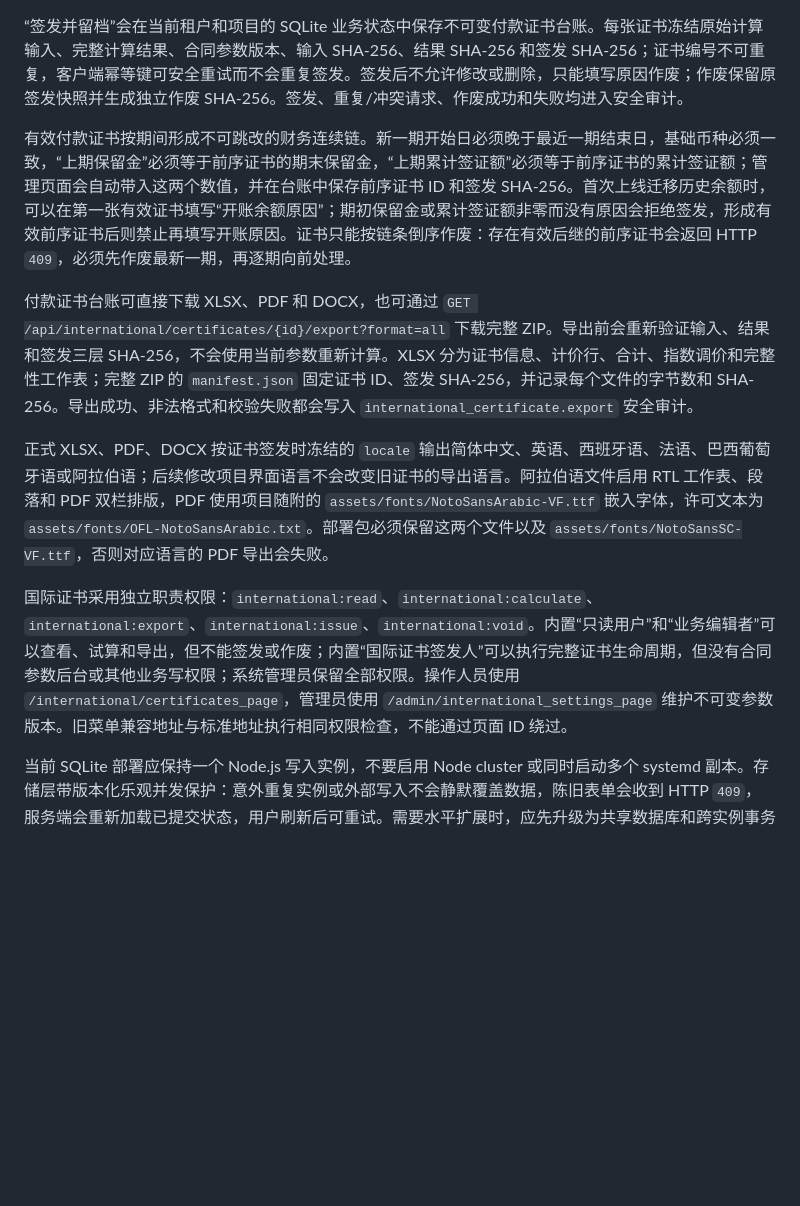
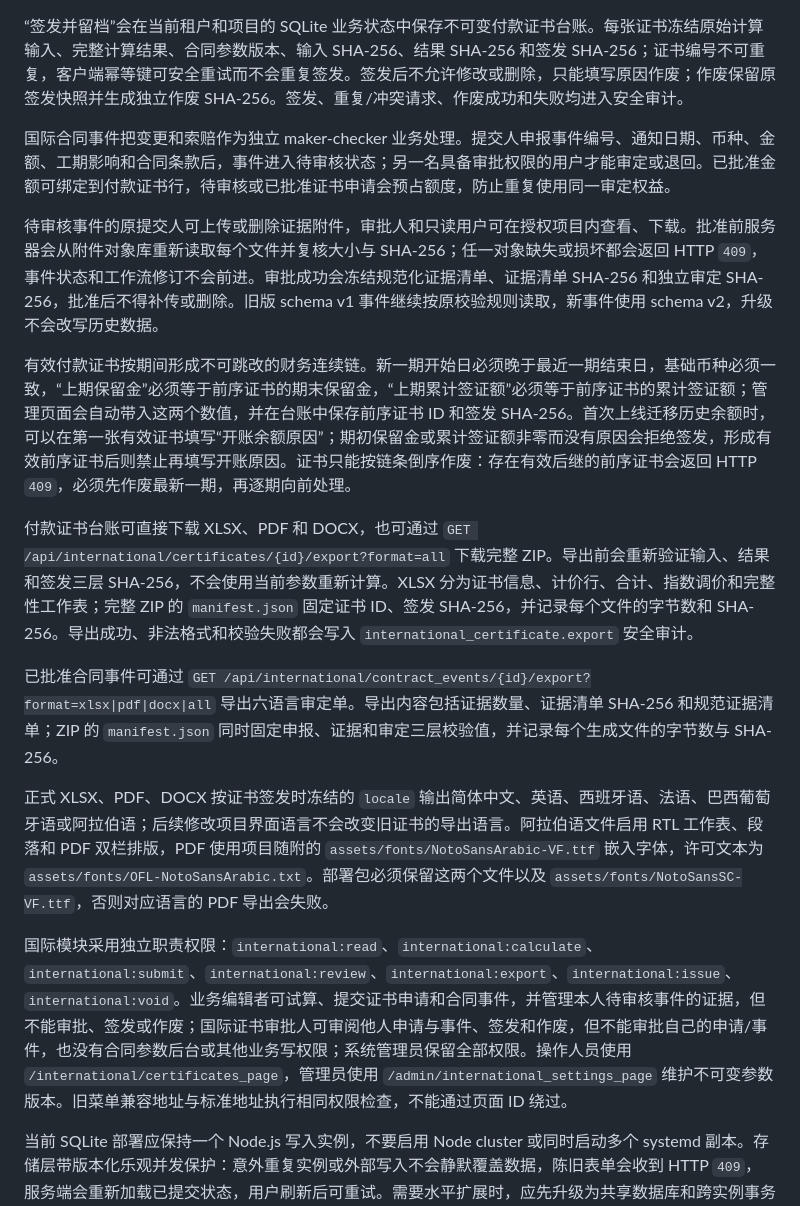
Before and after one commit to hanxiaochi/test, a Markdown page: DEPLOYMENT.md, the part around the change. Drawn GitHub-style; blank space fills up the shorter version.

Commit message:
Document contract event evidence controls

```diff
--- a/DEPLOYMENT.md
+++ b/DEPLOYMENT.md
@@ -36,13 +36,19 @@ SQLite 是默认模式，不需要 MySQL 或 PostgreSQL。账号、RBAC、租户
 
 “签发并留档”会在当前租户和项目的 SQLite 业务状态中保存不可变付款证书台账。每张证书冻结原始计算输入、完整计算结果、合同参数版本、输入 SHA-256、结果 SHA-256 和签发 SHA-256；证书编号不可重复，客户端幂等键可安全重试而不会重复签发。签发后不允许修改或删除，只能填写原因作废；作废保留原签发快照并生成独立作废 SHA-256。签发、重复/冲突请求、作废成功和失败均进入安全审计。
 
+国际合同事件把变更和索赔作为独立 maker-checker 业务处理。提交人申报事件编号、通知日期、币种、金额、工期影响和合同条款后，事件进入待审核状态；另一名具备审批权限的用户才能审定或退回。已批准金额可绑定到付款证书行，待审核或已批准证书申请会预占额度，防止重复使用同一审定权益。
+
+待审核事件的原提交人可上传或删除证据附件，审批人和只读用户可在授权项目内查看、下载。批准前服务器会从附件对象库重新读取每个文件并复核大小与 SHA-256；任一对象缺失或损坏都会返回 HTTP `409`，事件状态和工作流修订不会前进。审批成功会冻结规范化证据清单、证据清单 SHA-256 和独立审定 SHA-256，批准后不得补传或删除。旧版 schema v1 事件继续按原校验规则读取，新事件使用 schema v2，升级不会改写历史数据。
+
 有效付款证书按期间形成不可跳改的财务连续链。新一期开始日必须晚于最近一期结束日，基础币种必须一致，“上期保留金”必须等于前序证书的期末保留金，“上期累计签证额”必须等于前序证书的累计签证额；管理页面会自动带入这两个数值，并在台账中保存前序证书 ID 和签发 SHA-256。首次上线迁移历史余额时，可以在第一张有效证书填写“开账余额原因”；期初保留金或累计签证额非零而没有原因会拒绝签发，形成有效前序证书后则禁止再填写开账原因。证书只能按链条倒序作废：存在有效后继的前序证书会返回 HTTP `409`，必须先作废最新一期，再逐期向前处理。
 
 付款证书台账可直接下载 XLSX、PDF 和 DOCX，也可通过 `GET /api/international/certificates/{id}/export?format=all` 下载完整 ZIP。导出前会重新验证输入、结果和签发三层 SHA-256，不会使用当前参数重新计算。XLSX 分为证书信息、计价行、合计、指数调价和完整性工作表；完整 ZIP 的 `manifest.json` 固定证书 ID、签发 SHA-256，并记录每个文件的字节数和 SHA-256。导出成功、非法格式和校验失败都会写入 `international_certificate.export` 安全审计。
 
+已批准合同事件可通过 `GET /api/international/contract_events/{id}/export?format=xlsx|pdf|docx|all` 导出六语言审定单。导出内容包括证据数量、证据清单 SHA-256 和规范证据清单；ZIP 的 `manifest.json` 同时固定申报、证据和审定三层校验值，并记录每个生成文件的字节数与 SHA-256。
+
 正式 XLSX、PDF、DOCX 按证书签发时冻结的 `locale` 输出简体中文、英语、西班牙语、法语、巴西葡萄牙语或阿拉伯语；后续修改项目界面语言不会改变旧证书的导出语言。阿拉伯语文件启用 RTL 工作表、段落和 PDF 双栏排版，PDF 使用项目随附的 `assets/fonts/NotoSansArabic-VF.ttf` 嵌入字体，许可文本为 `assets/fonts/OFL-NotoSansArabic.txt`。部署包必须保留这两个文件以及 `assets/fonts/NotoSansSC-VF.ttf`，否则对应语言的 PDF 导出会失败。
 
-国际证书采用独立职责权限：`international:read`、`international:calculate`、`international:export`、`international:issue`、`international:void`。内置“只读用户”和“业务编辑者”可以查看、试算和导出，但不能签发或作废；内置“国际证书签发人”可以执行完整证书生命周期，但没有合同参数后台或其他业务写权限；系统管理员保留全部权限。操作人员使用 `/international/certificates_page`，管理员使用 `/admin/international_settings_page` 维护不可变参数版本。旧菜单兼容地址与标准地址执行相同权限检查，不能通过页面 ID 绕过。
+国际模块采用独立职责权限：`international:read`、`international:calculate`、`international:submit`、`international:review`、`international:export`、`international:issue`、`international:void`。业务编辑者可试算、提交证书申请和合同事件，并管理本人待审核事件的证据，但不能审批、签发或作废；国际证书审批人可审阅他人申请与事件、签发和作废，但不能审批自己的申请/事件，也没有合同参数后台或其他业务写权限；系统管理员保留全部权限。操作人员使用 `/international/certificates_page`，管理员使用 `/admin/international_settings_page` 维护不可变参数版本。旧菜单兼容地址与标准地址执行相同权限检查，不能通过页面 ID 绕过。
 
 当前 SQLite 部署应保持一个 Node.js 写入实例，不要启用 Node cluster 或同时启动多个 systemd 副本。存储层带版本化乐观并发保护：意外重复实例或外部写入不会静默覆盖数据，陈旧表单会收到 HTTP `409`，服务端会重新加载已提交状态，用户刷新后可重试。需要水平扩展时，应先升级为共享数据库和跨实例事务架构。
 
```
Also changed, not shown: 1 other file.
